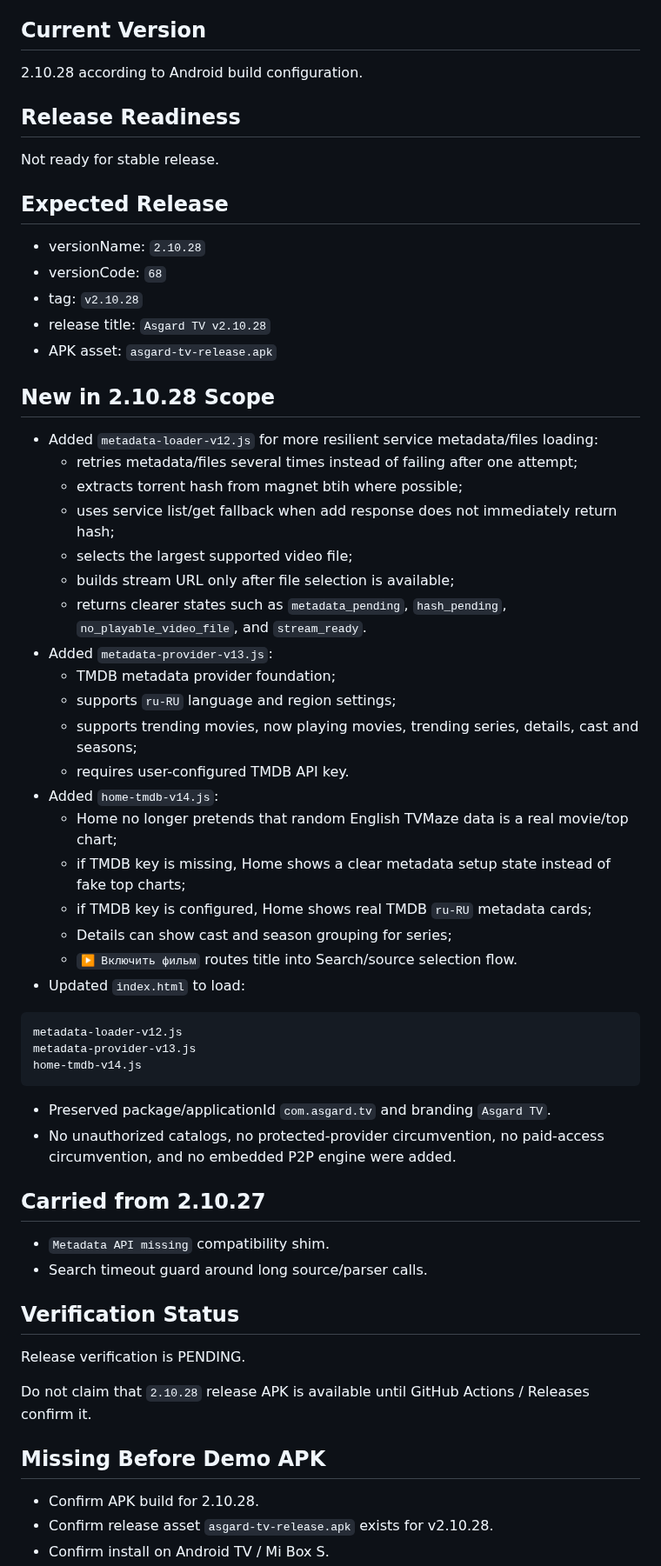
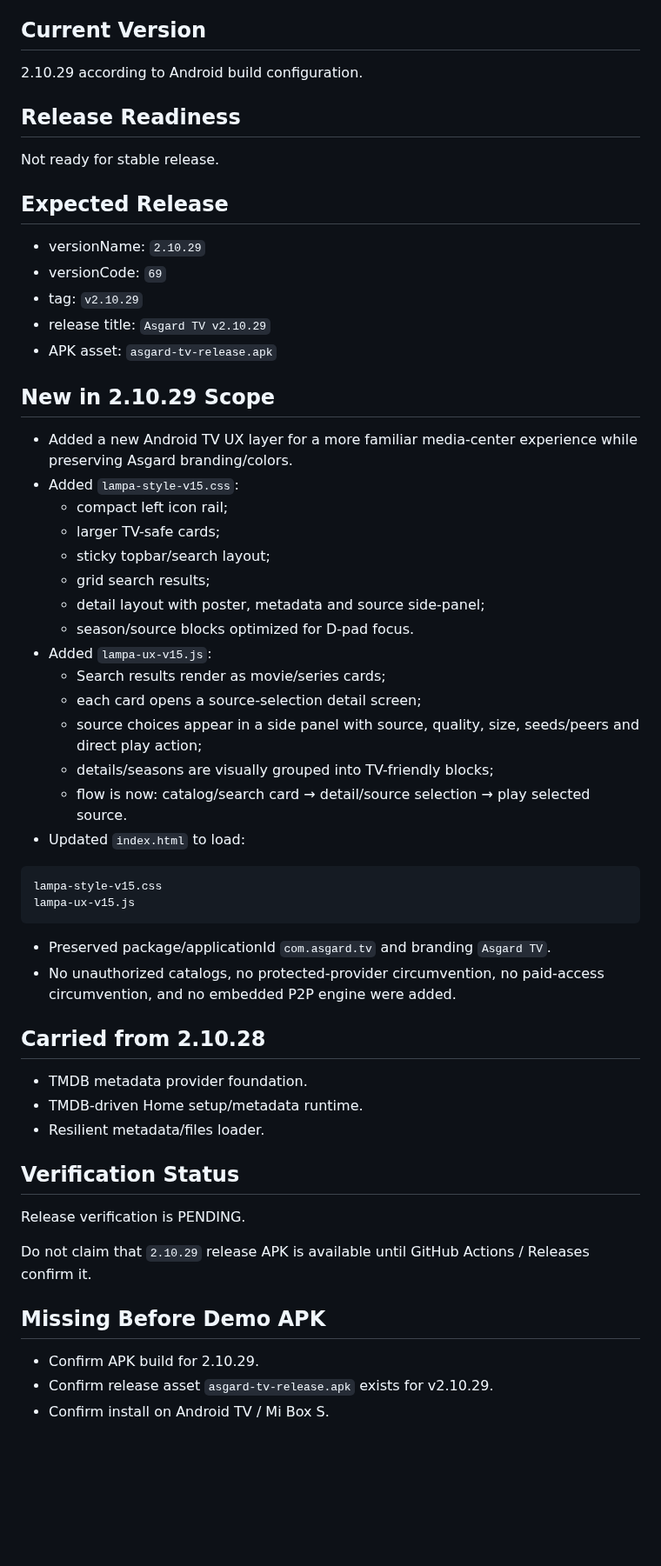
Before and after one commit to asker421/Asgard, a Markdown page: docs/release/RELEASE_STATUS.md, the part around one of its changes. Shown at 87% size. Rendered like a GitHub page; blank space fills up the shorter version.

Commit message:
Update release status for TV UX layer

````diff
--- a/docs/release/RELEASE_STATUS.md
+++ b/docs/release/RELEASE_STATUS.md
@@ -8,7 +8,7 @@ Pre-release / early alpha.
 
 ## Current Version
 
-2.10.28 according to Android build configuration.
+2.10.29 according to Android build configuration.
 
 ## Release Readiness
 
@@ -16,56 +16,52 @@ Not ready for stable release.
 
 ## Expected Release
 
-- versionName: `2.10.28`
-- versionCode: `68`
-- tag: `v2.10.28`
-- release title: `Asgard TV v2.10.28`
+- versionName: `2.10.29`
+- versionCode: `69`
+- tag: `v2.10.29`
+- release title: `Asgard TV v2.10.29`
 - APK asset: `asgard-tv-release.apk`
 
-## New in 2.10.28 Scope
+## New in 2.10.29 Scope
 
-- Added `metadata-loader-v12.js` for more resilient service metadata/files loading:
-  - retries metadata/files several times instead of failing after one attempt;
-  - extracts torrent hash from magnet btih where possible;
-  - uses service list/get fallback when add response does not immediately return hash;
-  - selects the largest supported video file;
-  - builds stream URL only after file selection is available;
-  - returns clearer states such as `metadata_pending`, `hash_pending`, `no_playable_video_file`, and `stream_ready`.
-- Added `metadata-provider-v13.js`:
-  - TMDB metadata provider foundation;
-  - supports `ru-RU` language and region settings;
-  - supports trending movies, now playing movies, trending series, details, cast and seasons;
-  - requires user-configured TMDB API key.
-- Added `home-tmdb-v14.js`:
-  - Home no longer pretends that random English TVMaze data is a real movie/top chart;
-  - if TMDB key is missing, Home shows a clear metadata setup state instead of fake top charts;
-  - if TMDB key is configured, Home shows real TMDB `ru-RU` metadata cards;
-  - Details can show cast and season grouping for series;
-  - `▶ Включить фильм` routes title into Search/source selection flow.
+- Added a new Android TV UX layer for a more familiar media-center experience while preserving Asgard branding/colors.
+- Added `lampa-style-v15.css`:
+  - compact left icon rail;
+  - larger TV-safe cards;
+  - sticky topbar/search layout;
+  - grid search results;
+  - detail layout with poster, metadata and source side-panel;
+  - season/source blocks optimized for D-pad focus.
+- Added `lampa-ux-v15.js`:
+  - Search results render as movie/series cards;
+  - each card opens a source-selection detail screen;
+  - source choices appear in a side panel with source, quality, size, seeds/peers and direct play action;
+  - details/seasons are visually grouped into TV-friendly blocks;
+  - flow is now: catalog/search card → detail/source selection → play selected source.
 - Updated `index.html` to load:
 
 ```text
-metadata-loader-v12.js
-metadata-provider-v13.js
-home-tmdb-v14.js
+lampa-style-v15.css
+lampa-ux-v15.js
 ```
 
 - Preserved package/applicationId `com.asgard.tv` and branding `Asgard TV`.
 - No unauthorized catalogs, no protected-provider circumvention, no paid-access circumvention, and no embedded P2P engine were added.
 
-## Carried from 2.10.27
+## Carried from 2.10.28
 
-- `Metadata API missing` compatibility shim.
-- Search timeout guard around long source/parser calls.
+- TMDB metadata provider foundation.
+- TMDB-driven Home setup/metadata runtime.
+- Resilient metadata/files loader.
 
 ## Verification Status
 
 Release verification is PENDING.
 
-Do not claim that `2.10.28` release APK is available until GitHub Actions / Releases confirm it.
+Do not claim that `2.10.29` release APK is available until GitHub Actions / Releases confirm it.
 
 ## Missing Before Demo APK
 
-- Confirm APK build for 2.10.28.
-- Confirm release asset `asgard-tv-release.apk` exists for v2.10.28.
+- Confirm APK build for 2.10.29.
+- Confirm release asset `asgard-tv-release.apk` exists for v2.10.29.
 - Confirm install on Android TV / Mi Box S.
````
Also changed, not shown: other parts of docs/release/RELEASE_STATUS.md (+5 -5 lines).
